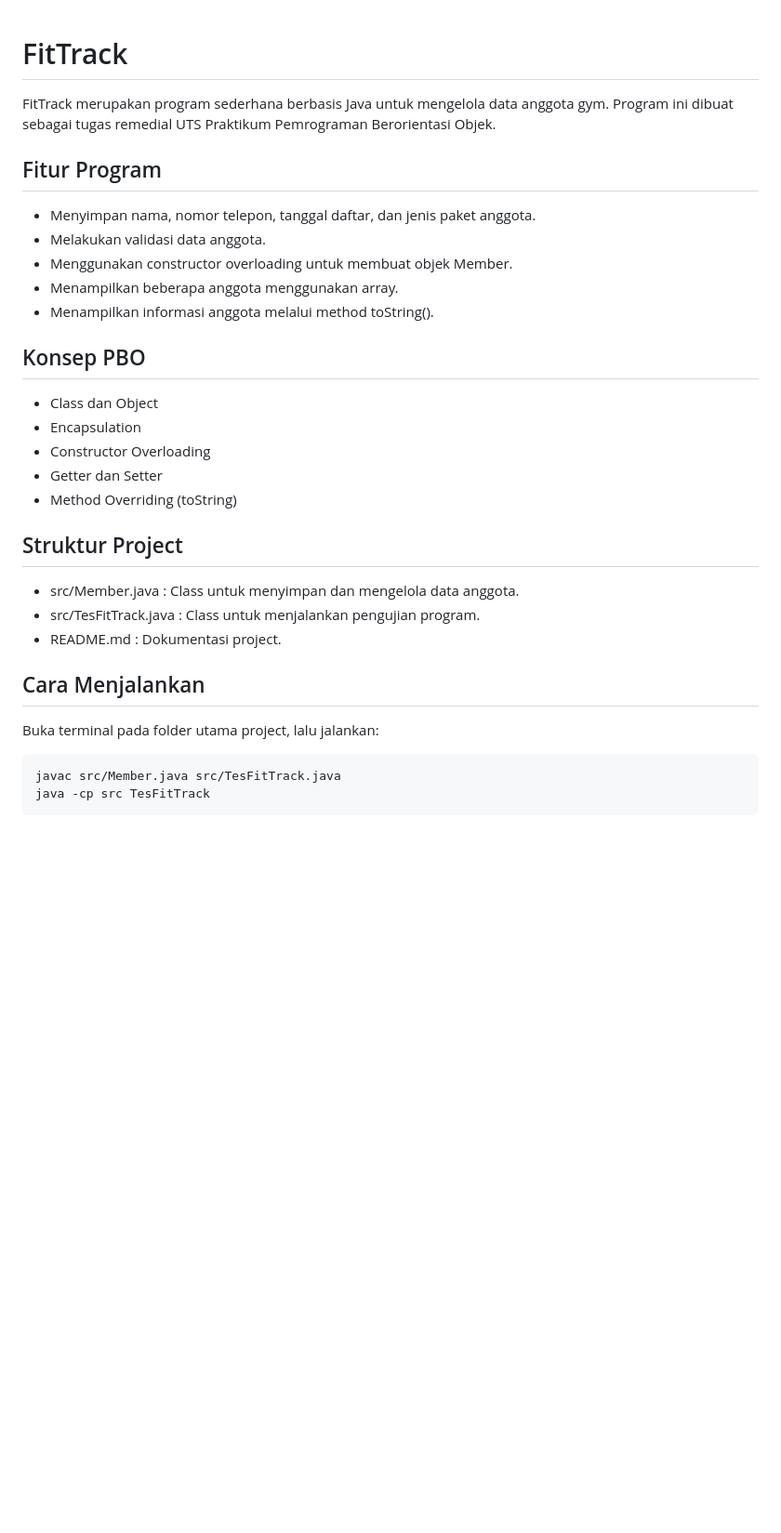
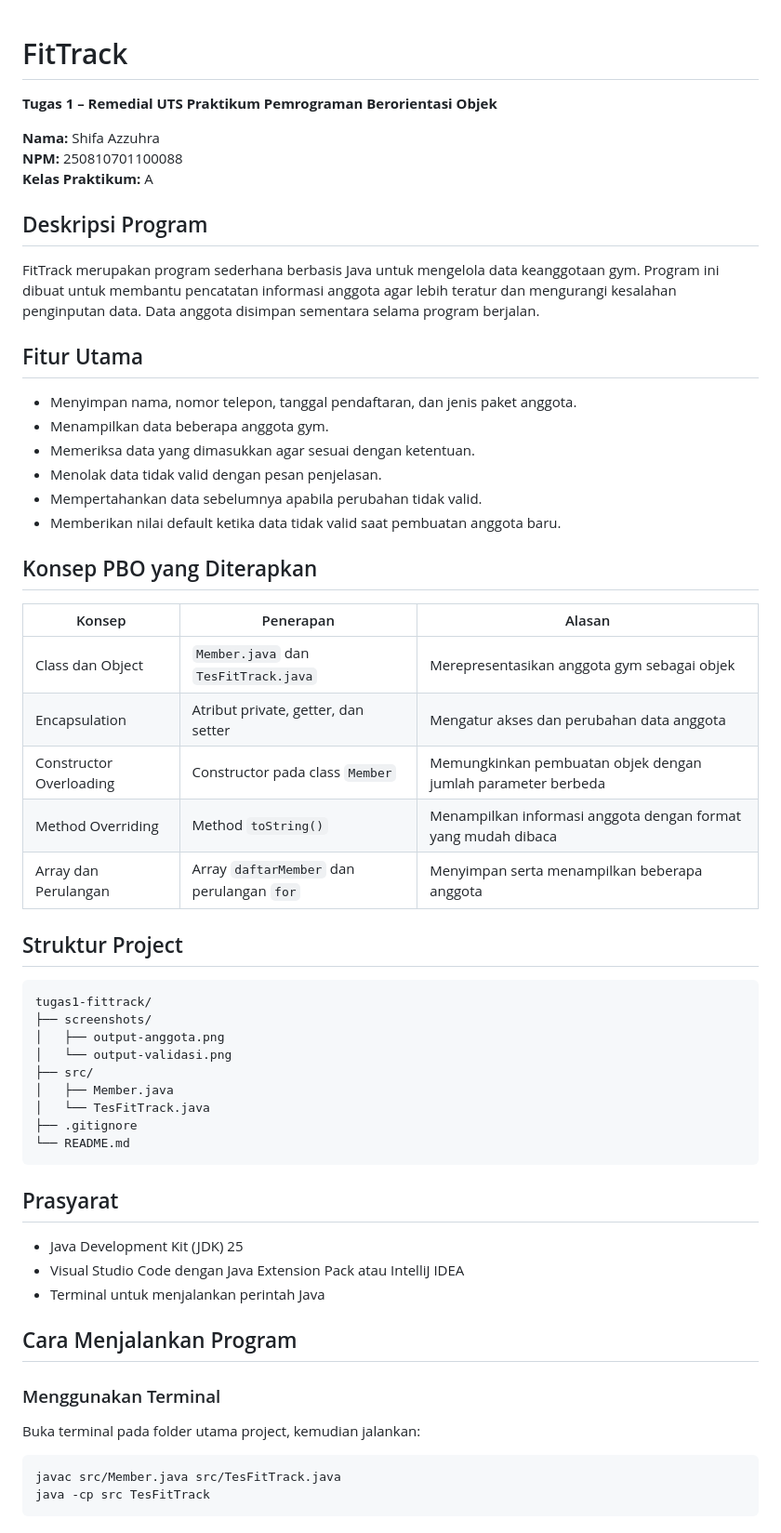
Before and after one commit to shifaazzuhra/tugas1-fittrack, a Markdown page: README.md, the part around one of its changes. Shown at 93% size. GitHub-like rendering; blank space fills up the shorter version.

````diff
--- a/README.md
+++ b/README.md
@@ -1,29 +1,59 @@
-
 # FitTrack
 
-FitTrack merupakan program sederhana berbasis Java untuk mengelola data anggota gym. Program ini dibuat sebagai tugas remedial UTS Praktikum Pemrograman Berorientasi Objek.
+**Tugas 1 – Remedial UTS Praktikum Pemrograman Berorientasi Objek**
 
-## Fitur Program
-- Menyimpan nama, nomor telepon, tanggal daftar, dan jenis paket anggota.
-- Melakukan validasi data anggota.
-- Menggunakan constructor overloading untuk membuat objek Member.
-- Menampilkan beberapa anggota menggunakan array.
-- Menampilkan informasi anggota melalui method toString().
+**Nama:** Shifa Azzuhra
+**NPM:** 250810701100088
+**Kelas Praktikum:** A
 
-## Konsep PBO
-- Class dan Object
-- Encapsulation
-- Constructor Overloading
-- Getter dan Setter
-- Method Overriding (toString)
+## Deskripsi Program
+
+FitTrack merupakan program sederhana berbasis Java untuk mengelola data keanggotaan gym. Program ini dibuat untuk membantu pencatatan informasi anggota agar lebih teratur dan mengurangi kesalahan penginputan data. Data anggota disimpan sementara selama program berjalan.
+
+## Fitur Utama
+
+- Menyimpan nama, nomor telepon, tanggal pendaftaran, dan jenis paket anggota.
+- Menampilkan data beberapa anggota gym.
+- Memeriksa data yang dimasukkan agar sesuai dengan ketentuan.
+- Menolak data tidak valid dengan pesan penjelasan.
+- Mempertahankan data sebelumnya apabila perubahan tidak valid.
+- Memberikan nilai default ketika data tidak valid saat pembuatan anggota baru.
+
+## Konsep PBO yang Diterapkan
+
+| Konsep | Penerapan | Alasan |
+|---|---|---|
+| Class dan Object | `Member.java` dan `TesFitTrack.java` | Merepresentasikan anggota gym sebagai objek |
+| Encapsulation | Atribut private, getter, dan setter | Mengatur akses dan perubahan data anggota |
+| Constructor Overloading | Constructor pada class `Member` | Memungkinkan pembuatan objek dengan jumlah parameter berbeda |
+| Method Overriding | Method `toString()` | Menampilkan informasi anggota dengan format yang mudah dibaca |
+| Array dan Perulangan | Array `daftarMember` dan perulangan `for` | Menyimpan serta menampilkan beberapa anggota |
 
 ## Struktur Project
-- src/Member.java : Class untuk menyimpan dan mengelola data anggota.
-- src/TesFitTrack.java : Class untuk menjalankan pengujian program.
-- README.md : Dokumentasi project.
 
-## Cara Menjalankan
-Buka terminal pada folder utama project, lalu jalankan:
+```text
+tugas1-fittrack/
+├── screenshots/
+│   ├── output-anggota.png
+│   └── output-validasi.png
+├── src/
+│   ├── Member.java
+│   └── TesFitTrack.java
+├── .gitignore
+└── README.md
+```
+
+## Prasyarat
+
+- Java Development Kit (JDK) 25
+- Visual Studio Code dengan Java Extension Pack atau IntelliJ IDEA
+- Terminal untuk menjalankan perintah Java
+
+## Cara Menjalankan Program
+
+### Menggunakan Terminal
+
+Buka terminal pada folder utama project, kemudian jalankan:
 
 ```powershell
 javac src/Member.java src/TesFitTrack.java
````
Also changed, not shown: other parts of README.md (+40 -10 lines), screenshots/output-anggota.png (added), screenshots/output-validasi.png (added), 2 other files.
